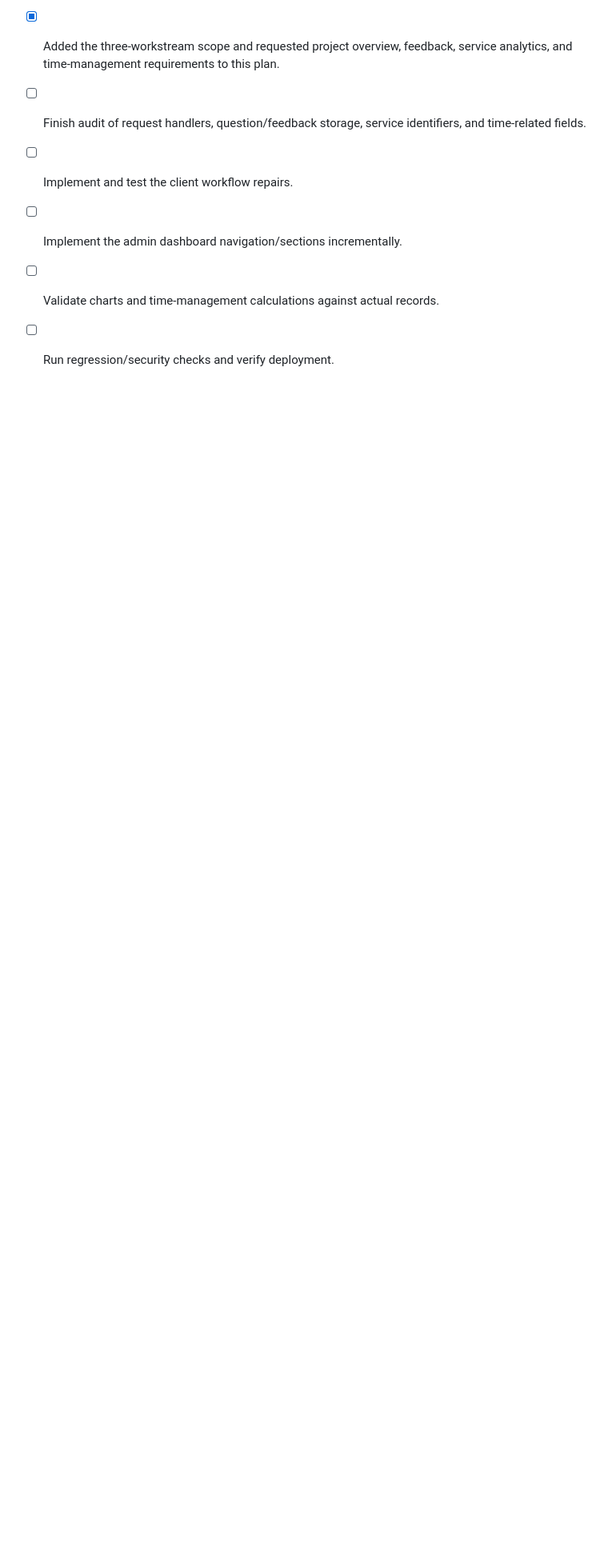
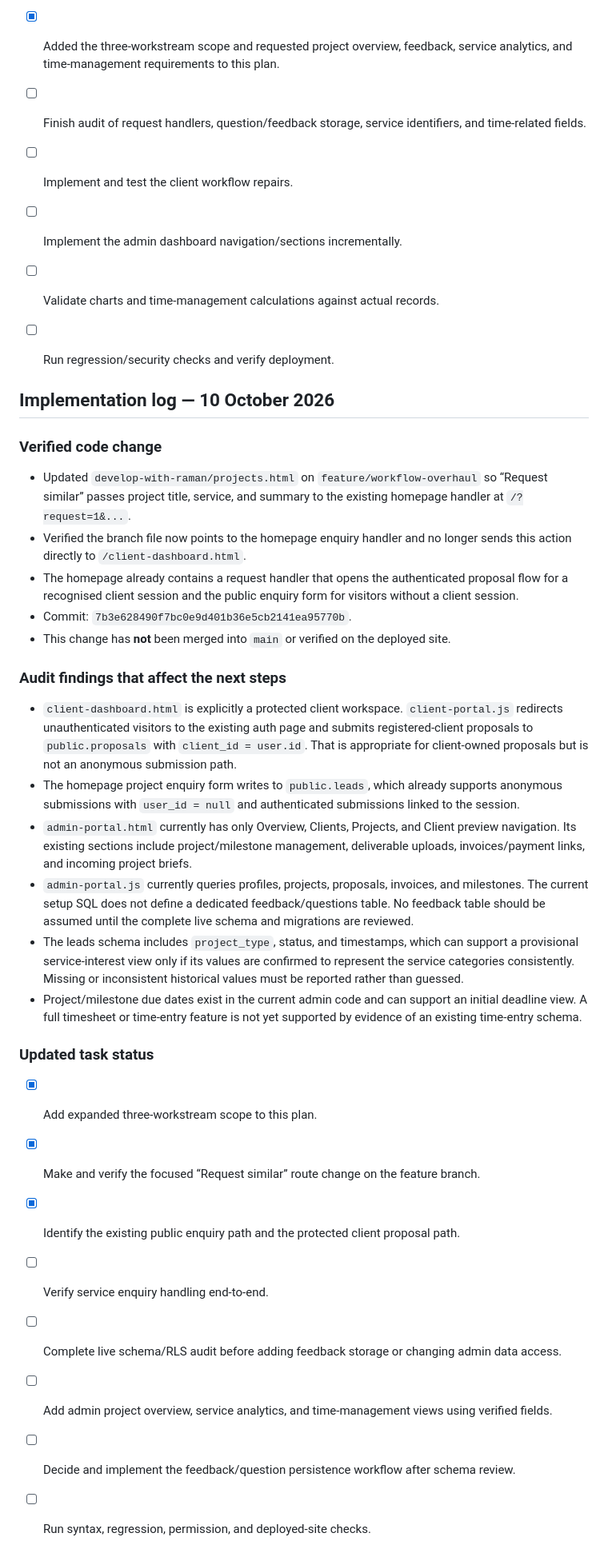
Before and after one commit to ramanmanoharsingh/portfolio, a Markdown page: docs/WORKFLOW_OVERHAUL_PLAN.md, the part around the change. Shown at 80% size. GitHub-like rendering; blank space fills up the shorter version.

Commit message:
docs: record workflow audit findings and first fix

```diff
--- a/docs/WORKFLOW_OVERHAUL_PLAN.md
+++ b/docs/WORKFLOW_OVERHAUL_PLAN.md
@@ -276,3 +276,34 @@ References consulted:
 - [ ] Implement the admin dashboard navigation/sections incrementally.
 - [ ] Validate charts and time-management calculations against actual records.
 - [ ] Run regression/security checks and verify deployment.
+
+
+## Implementation log — 10 October 2026
+
+### Verified code change
+
+- Updated `develop-with-raman/projects.html` on `feature/workflow-overhaul` so “Request similar” passes project title, service, and summary to the existing homepage handler at `/?request=1&...`.
+- Verified the branch file now points to the homepage enquiry handler and no longer sends this action directly to `/client-dashboard.html`.
+- The homepage already contains a request handler that opens the authenticated proposal flow for a recognised client session and the public enquiry form for visitors without a client session.
+- Commit: `7b3e628490f7bc0e9d401b36e5cb2141ea95770b`.
+- This change has **not** been merged into `main` or verified on the deployed site.
+
+### Audit findings that affect the next steps
+
+- `client-dashboard.html` is explicitly a protected client workspace. `client-portal.js` redirects unauthenticated visitors to the existing auth page and submits registered-client proposals to `public.proposals` with `client_id = user.id`. That is appropriate for client-owned proposals but is not an anonymous submission path.
+- The homepage project enquiry form writes to `public.leads`, which already supports anonymous submissions with `user_id = null` and authenticated submissions linked to the session.
+- `admin-portal.html` currently has only Overview, Clients, Projects, and Client preview navigation. Its existing sections include project/milestone management, deliverable uploads, invoices/payment links, and incoming project briefs.
+- `admin-portal.js` currently queries profiles, projects, proposals, invoices, and milestones. The current setup SQL does not define a dedicated feedback/questions table. No feedback table should be assumed until the complete live schema and migrations are reviewed.
+- The leads schema includes `project_type`, status, and timestamps, which can support a provisional service-interest view only if its values are confirmed to represent the service categories consistently. Missing or inconsistent historical values must be reported rather than guessed.
+- Project/milestone due dates exist in the current admin code and can support an initial deadline view. A full timesheet or time-entry feature is not yet supported by evidence of an existing time-entry schema.
+
+### Updated task status
+
+- [x] Add expanded three-workstream scope to this plan.
+- [x] Make and verify the focused “Request similar” route change on the feature branch.
+- [x] Identify the existing public enquiry path and the protected client proposal path.
+- [ ] Verify service enquiry handling end-to-end.
+- [ ] Complete live schema/RLS audit before adding feedback storage or changing admin data access.
+- [ ] Add admin project overview, service analytics, and time-management views using verified fields.
+- [ ] Decide and implement the feedback/question persistence workflow after schema review.
+- [ ] Run syntax, regression, permission, and deployed-site checks.
```
